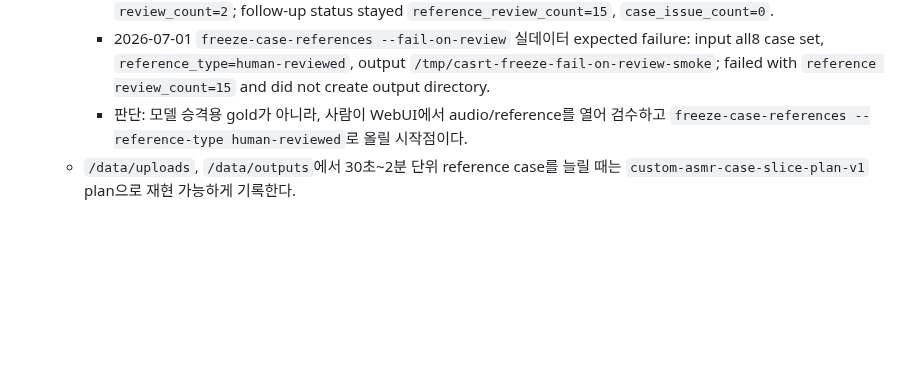
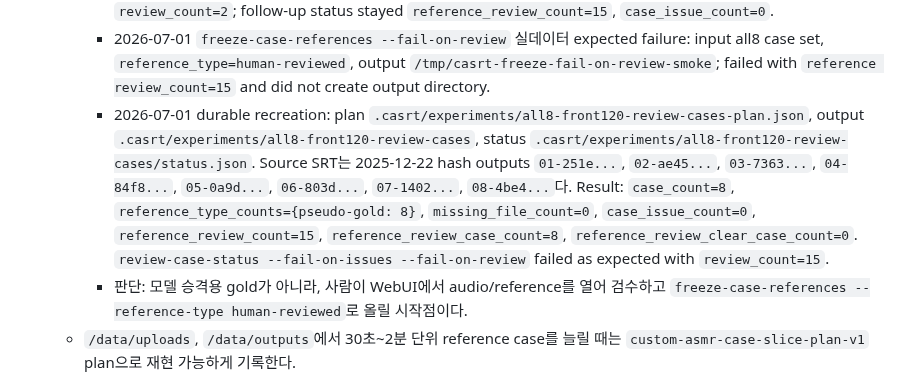
Before and after one commit to functionmodtick0/custom-asmr-srt-stack, a Markdown page: docs/local-asr-pipeline.md, the part around the change. Drawn GitHub-style; blank space fills up the shorter version.

```diff
--- a/docs/local-asr-pipeline.md
+++ b/docs/local-asr-pipeline.md
@@ -730,6 +730,7 @@ window 단위 dominant fraction attribution도 01/04/07 front120 stable-ts basel
      - 2026-07-01 진행률 field smoke: output `/tmp/casrt-review-progress-status.json`, `reference_review_count=15`, `reference_review_case_count=8`, `reference_review_clear_case_count=0`.
      - 2026-07-01 `save-review-case-reference` 복사본 smoke: copied case set `/tmp/casrt-save-review-case-smoke.c7G3HG/cases`, command saved `01-front120-existing-srt` reference to itself, result `segments=10`, `review_count=2`; follow-up status stayed `reference_review_count=15`, `case_issue_count=0`.
      - 2026-07-01 `freeze-case-references --fail-on-review` 실데이터 expected failure: input all8 case set, `reference_type=human-reviewed`, output `/tmp/casrt-freeze-fail-on-review-smoke`; failed with `reference review_count=15` and did not create output directory.
+     - 2026-07-01 durable recreation: plan `.casrt/experiments/all8-front120-review-cases-plan.json`, output `.casrt/experiments/all8-front120-review-cases`, status `.casrt/experiments/all8-front120-review-cases/status.json`. Source SRT는 2025-12-22 hash outputs `01-251e...`, `02-ae45...`, `03-7363...`, `04-84f8...`, `05-0a9d...`, `06-803d...`, `07-1402...`, `08-4be4...`다. Result: `case_count=8`, `reference_type_counts={pseudo-gold: 8}`, `missing_file_count=0`, `case_issue_count=0`, `reference_review_count=15`, `reference_review_case_count=8`, `reference_review_clear_case_count=0`. `review-case-status --fail-on-issues --fail-on-review` failed as expected with `review_count=15`.
      - 판단: 모델 승격용 gold가 아니라, 사람이 WebUI에서 audio/reference를 열어 검수하고 `freeze-case-references --reference-type human-reviewed`로 올릴 시작점이다.
    - `/data/uploads`, `/data/outputs`에서 30초~2분 단위 reference case를 늘릴 때는 `custom-asmr-case-slice-plan-v1` plan으로 재현 가능하게 기록한다.
    - 사람이 검수한 단일 파일은 `casrt freeze-reference`, prepared case set은 `casrt freeze-case-references`로 stable id와 `needs_review=false`를 고정한다.
```
Also changed, not shown: README.md (+2 -0 lines).
